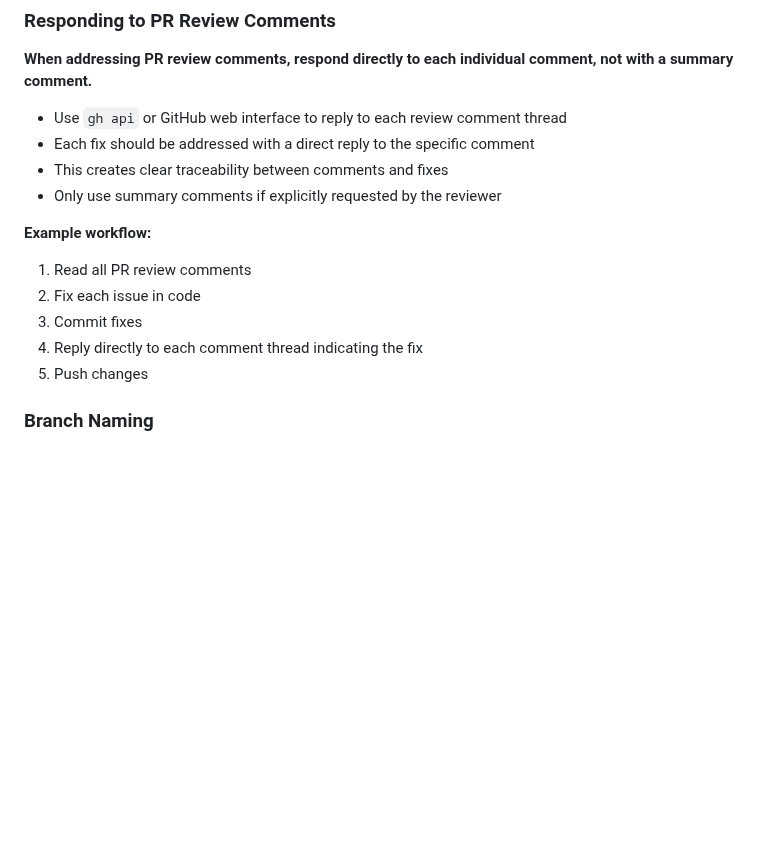
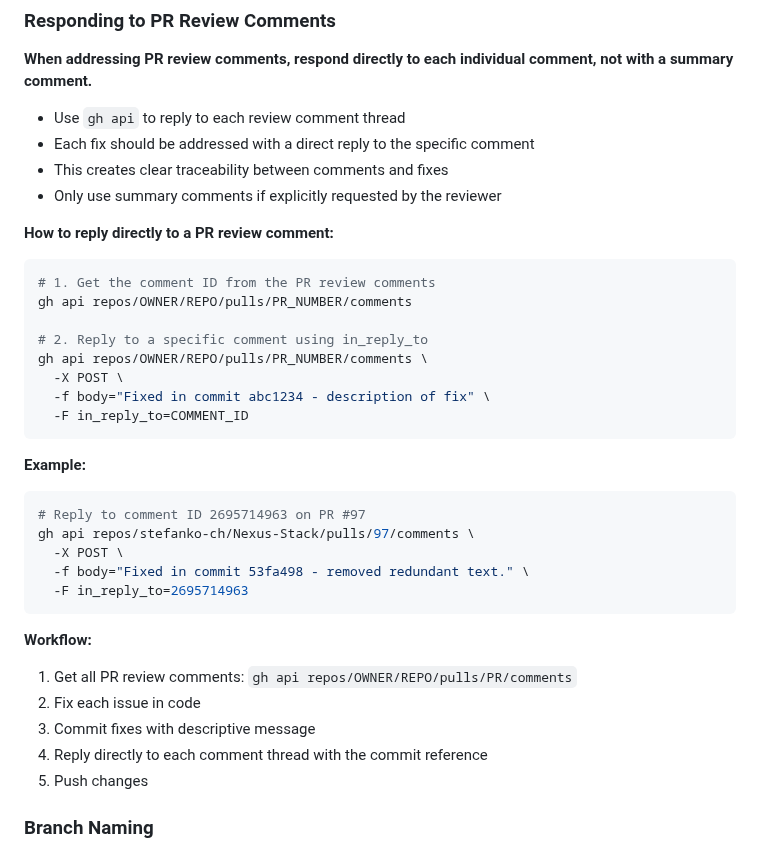
Before and after one commit to stefanko-ch/Nexus-Stack, a Markdown page: AGENTS.md, the part around the change. Rendered like a GitHub page; blank space fills up the shorter version.

Commit message:
docs: Add gh api command for replying to PR review comments

````diff
--- a/AGENTS.md
+++ b/AGENTS.md
@@ -392,16 +392,38 @@ Merge branch 'main' into feat   → Merge commits should not be PR titles
 
 **When addressing PR review comments, respond directly to each individual comment, not with a summary comment.**
 
-- Use `gh api` or GitHub web interface to reply to each review comment thread
+- Use `gh api` to reply to each review comment thread
 - Each fix should be addressed with a direct reply to the specific comment
 - This creates clear traceability between comments and fixes
 - Only use summary comments if explicitly requested by the reviewer
 
-**Example workflow:**
-1. Read all PR review comments
+**How to reply directly to a PR review comment:**
+
+```bash
+# 1. Get the comment ID from the PR review comments
+gh api repos/OWNER/REPO/pulls/PR_NUMBER/comments
+
+# 2. Reply to a specific comment using in_reply_to
+gh api repos/OWNER/REPO/pulls/PR_NUMBER/comments \
+  -X POST \
+  -f body="Fixed in commit abc1234 - description of fix" \
+  -F in_reply_to=COMMENT_ID
+```
+
+**Example:**
+```bash
+# Reply to comment ID 2695714963 on PR #97
+gh api repos/stefanko-ch/Nexus-Stack/pulls/97/comments \
+  -X POST \
+  -f body="Fixed in commit 53fa498 - removed redundant text." \
+  -F in_reply_to=2695714963
+```
+
+**Workflow:**
+1. Get all PR review comments: `gh api repos/OWNER/REPO/pulls/PR/comments`
 2. Fix each issue in code
-3. Commit fixes
-4. Reply directly to each comment thread indicating the fix
+3. Commit fixes with descriptive message
+4. Reply directly to each comment thread with the commit reference
 5. Push changes
 
 ### Branch Naming
````
